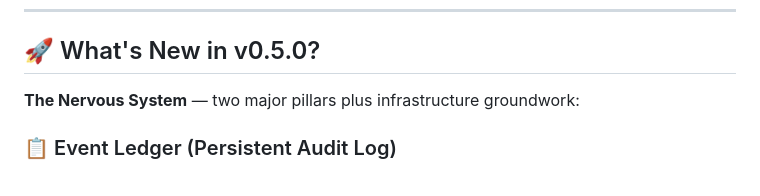
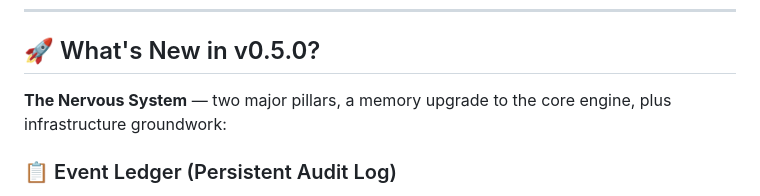
Before and after one commit to butterclaw-tech/butterclaw, a Markdown page: README.md, the part around the change. Drawn GitHub-style.

```diff
--- a/README.md
+++ b/README.md
@@ -12,7 +12,7 @@ Traditional security perimeters fail when an authorized AI Agent is compromised
 
 ## 🚀 What's New in v0.5.0?
 
-**The Nervous System** — two major pillars plus infrastructure groundwork:
+**The Nervous System** — two major pillars, a memory upgrade to the core engine, plus infrastructure groundwork:
 
 ### 📋 Event Ledger (Persistent Audit Log)
 
```
